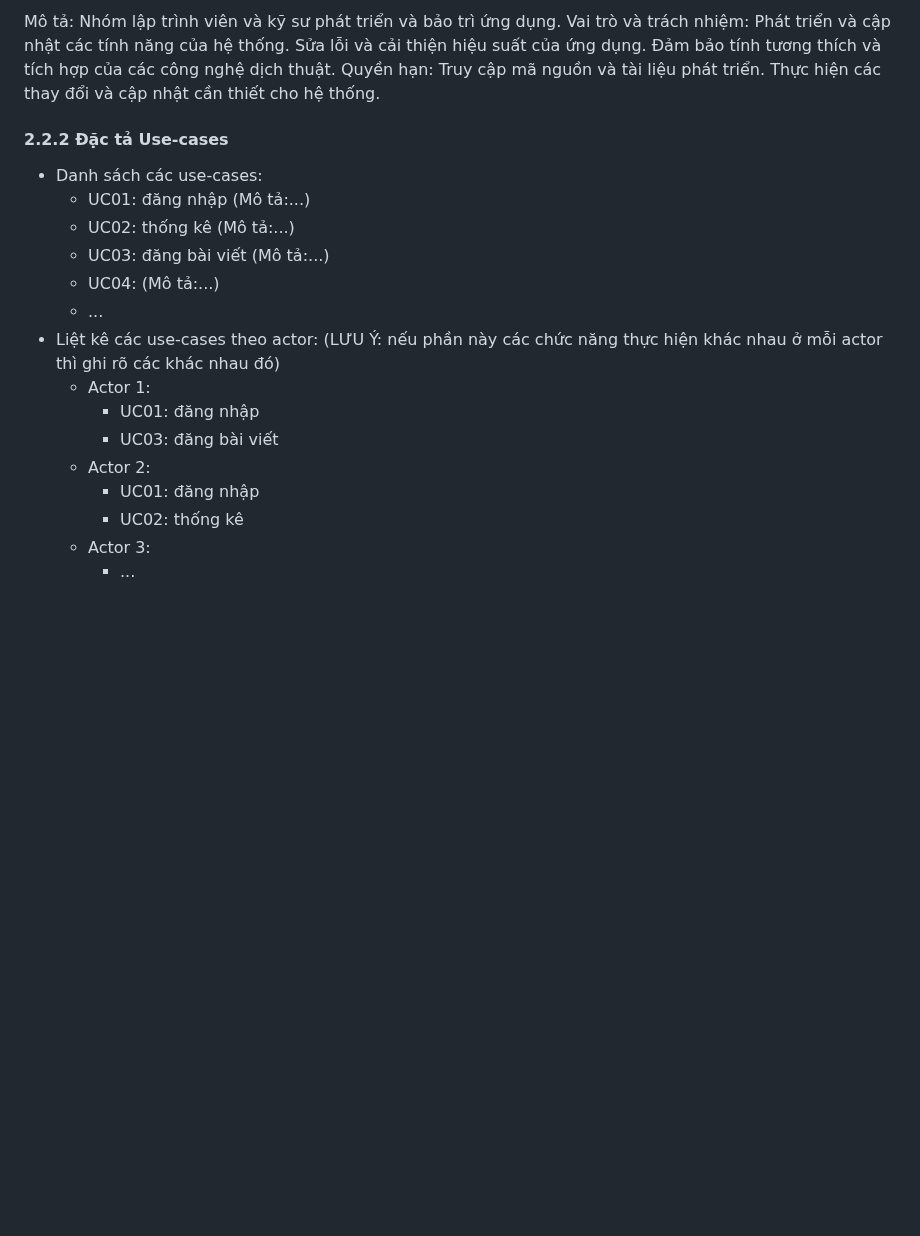
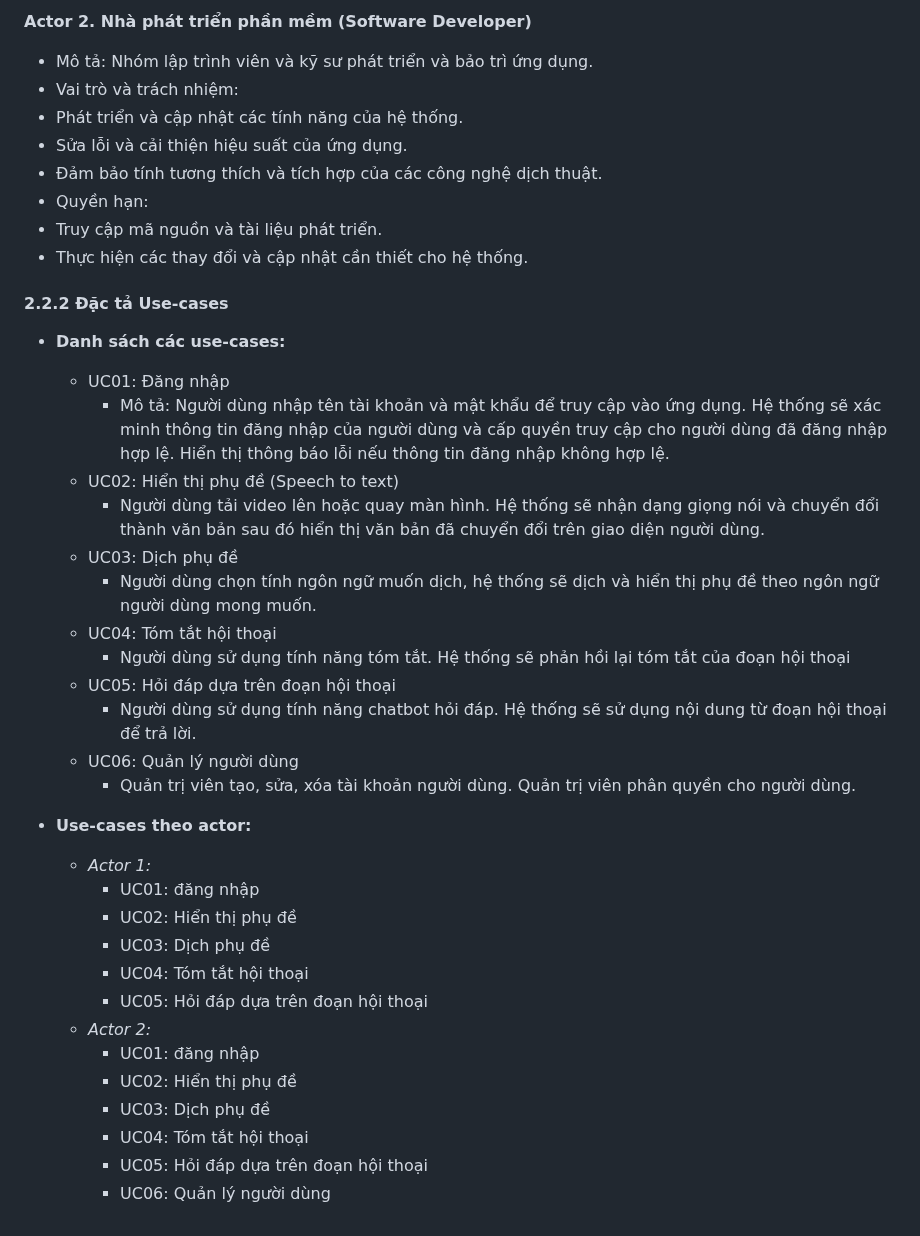
Before and after one commit to TaiDuongRepo/25_S2T, a Markdown page: docs/02_analysis.md, the part around one of its changes. GitHub-like rendering; blank space fills up the shorter version.

```diff
--- a/docs/02_analysis.md
+++ b/docs/02_analysis.md
@@ -49,28 +63,41 @@ Chỉ ra được tài liệu này dùng cho đối tượng nào?
 
-Mô tả: Nhóm lập trình viên và kỹ sư phát triển và bảo trì ứng dụng.
-Vai trò và trách nhiệm:
-Phát triển và cập nhật các tính năng của hệ thống.
-Sửa lỗi và cải thiện hiệu suất của ứng dụng.
-Đảm bảo tính tương thích và tích hợp của các công nghệ dịch thuật.
-Quyền hạn:
-Truy cập mã nguồn và tài liệu phát triển.
-Thực hiện các thay đổi và cập nhật cần thiết cho hệ thống.
-
+**Actor 2. Nhà phát triển phần mềm (Software Developer)**
+- Mô tả: Nhóm lập trình viên và kỹ sư phát triển và bảo trì ứng dụng.
+- Vai trò và trách nhiệm:
+ - Phát triển và cập nhật các tính năng của hệ thống.
+ -  Sửa lỗi và cải thiện hiệu suất của ứng dụng.
+ - Đảm bảo tính tương thích và tích hợp của các công nghệ dịch thuật.
+- Quyền hạn:
+ - Truy cập mã nguồn và tài liệu phát triển.
+ - Thực hiện các thay đổi và cập nhật cần thiết cho hệ thống.
 
 #### 2.2.2 Đặc tả Use-cases
 
-- Danh sách các use-cases:
-    - UC01: đăng nhập (Mô tả:...)
-    - UC02: thống kê (Mô tả:...)
-    - UC03: đăng bài viết (Mô tả:...)
-    - UC04:  (Mô tả:...)
-    - ...
-- Liệt kê các use-cases theo actor: (LƯU Ý: nếu phần này các chức năng thực hiện khác nhau ở mỗi actor thì ghi rõ các khác nhau đó)
-    - Actor 1:
+- **Danh sách các use-cases:**
+    - UC01: Đăng nhập
+		- Mô tả: Người dùng nhập tên tài khoản và mật khẩu để truy cập vào ứng dụng. Hệ thống sẽ xác minh thông tin đăng nhập của người dùng và cấp quyền truy cập cho người dùng đã đăng nhập hợp lệ. Hiển thị thông báo lỗi nếu thông tin đăng nhập không hợp lệ.
+    - UC02: Hiển thị phụ đề (Speech to text)
+		 - Người dùng tải video lên hoặc quay màn hình. Hệ thống sẽ nhận dạng giọng nói và chuyển đổi thành văn bản sau đó hiển thị văn bản đã chuyển đổi trên giao diện người dùng.
+	- UC03: Dịch phụ đề
+		- Người dùng chọn tính ngôn ngữ muốn dịch, hệ thống sẽ dịch và hiển thị phụ đề theo ngôn ngữ người dùng mong muốn.
+    - UC04: Tóm tắt hội thoại
+		- Người dùng sử dụng tính năng tóm tắt.  Hệ thống sẽ phản hồi lại tóm tắt của đoạn hội thoại
+	- UC05: Hỏi đáp dựa trên đoạn hội thoại
+		- Người dùng sử dụng tính năng chatbot hỏi đáp.  Hệ thống sẽ sử dụng nội dung từ đoạn hội thoại để trả lời.
+	- UC06: Quản lý người dùng
+		- Quản trị viên tạo, sửa, xóa tài khoản người dùng. Quản trị viên phân quyền cho người dùng.
+
+- **Use-cases theo actor:**
+	- *Actor 1:*
         - UC01: đăng nhập
-        - UC03: đăng bài viết
-    - Actor 2:
+		- UC02: Hiển thị phụ đề
+		- UC03: Dịch phụ đề
+		- UC04: Tóm tắt hội thoại
+		- UC05: Hỏi đáp dựa trên đoạn hội thoại
+    - *Actor 2:*
         - UC01: đăng nhập
-        - UC02: thống kê
-    - Actor 3:
-        - ...
+		- UC02: Hiển thị phụ đề
+		- UC03: Dịch phụ đề
+		- UC04: Tóm tắt hội thoại
+		- UC05: Hỏi đáp dựa trên đoạn hội thoại
+		- UC06: Quản lý người dùng
```
Also changed, not shown: other parts of docs/02_analysis.md (+40 -26 lines), docs/01_plan.md (+9 -8 lines), docs/04_experiments.md (+3 -3 lines).
